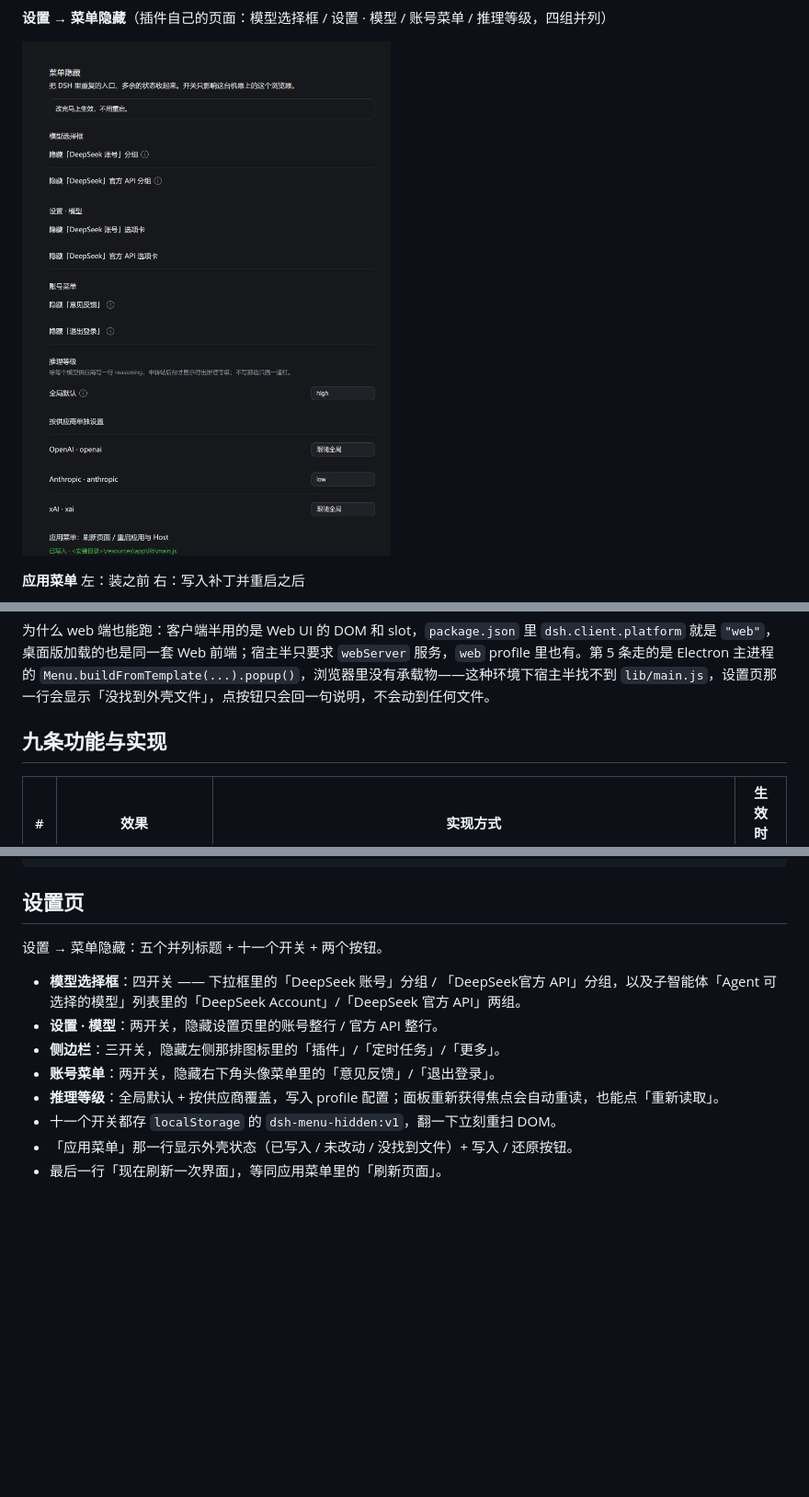
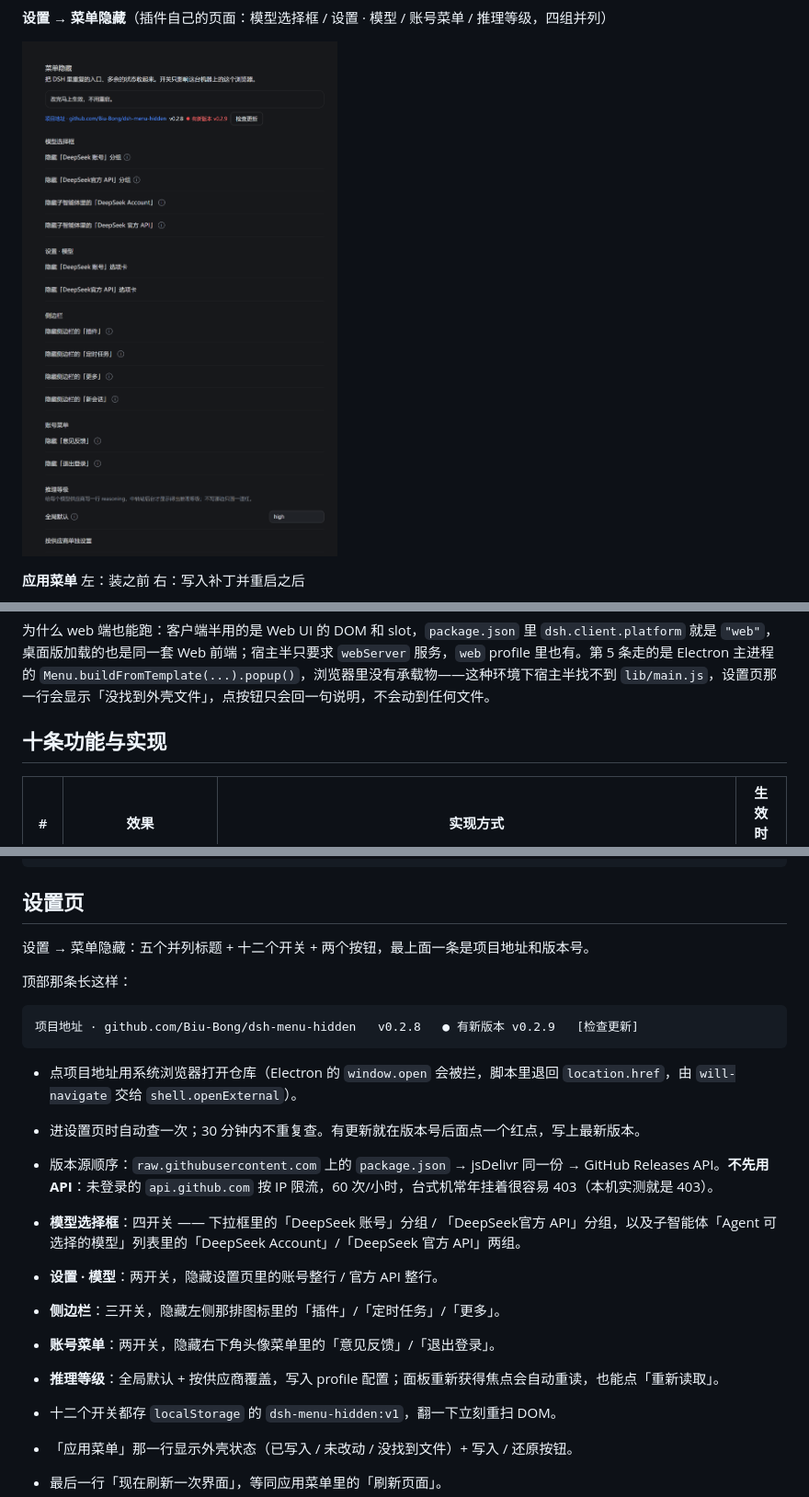
Before and after one commit to Biu-Bong/dsh-menu-hidden, a Markdown page: README.md, 3 parts joined by grey strips. Shown at 92% size. Drawn GitHub-style; pictures changed too: docs/settings-plugin.png; blank space fills up the shorter version.

````diff
--- a/README.md
+++ b/README.md
@@ -120,7 +120,7 @@ https://cdn.jsdelivr.net/npm/dsh-plugin-catalog/index.json
 
 为什么 web 端也能跑：客户端半用的是 Web UI 的 DOM 和 slot，`package.json` 里 `dsh.client.platform` 就是 `"web"`，桌面版加载的也是同一套 Web 前端；宿主半只要求 `webServer` 服务，`web` profile 里也有。第 5 条走的是 Electron 主进程的 `Menu.buildFromTemplate(...).popup()`，浏览器里没有承载物——这种环境下宿主半找不到 `lib/main.js`，设置页那一行会显示「没找到外壳文件」，点按钮只会回一句说明，不会动到任何文件。
 
-## 九条功能与实现
+## 十条功能与实现
 
 | # | 效果 | 实现方式 | 生效时机 |
 |---|---|---|---|
@@ -202,14 +203,24 @@ node shell/patch-shell-menu.mjs --revert   # 还原
 
 ## 设置页
 
-设置 → 菜单隐藏：五个并列标题 + 十一个开关 + 两个按钮。
+设置 → 菜单隐藏：五个并列标题 + 十二个开关 + 两个按钮，最上面一条是项目地址和版本号。
+
+顶部那条长这样：
+
+```
+项目地址 · github.com/Biu-Bong/dsh-menu-hidden   v0.2.8   ● 有新版本 v0.2.9   [检查更新]
+```
+
+- 点项目地址用系统浏览器打开仓库（Electron 的 `window.open` 会被拦，脚本里退回 `location.href`，由 `will-navigate` 交给 `shell.openExternal`）。
+- 进设置页时自动查一次；30 分钟内不重复查。有更新就在版本号后面点一个红点，写上最新版本。
+- 版本源顺序：`raw.githubusercontent.com` 上的 `package.json` → jsDelivr 同一份 → GitHub Releases API。**不先用 API**：未登录的 `api.github.com` 按 IP 限流，60 次/小时，台式机常年挂着很容易 403（本机实测就是 403）。
 
 - **模型选择框**：四开关 —— 下拉框里的「DeepSeek 账号」分组 / 「DeepSeek官方 API」分组，以及子智能体「Agent 可选择的模型」列表里的「DeepSeek Account」/「DeepSeek 官方 API」两组。
 - **设置 · 模型**：两开关，隐藏设置页里的账号整行 / 官方 API 整行。
 - **侧边栏**：三开关，隐藏左侧那排图标里的「插件」/「定时任务」/「更多」。
 - **账号菜单**：两开关，隐藏右下角头像菜单里的「意见反馈」/「退出登录」。
 - **推理等级**：全局默认 + 按供应商覆盖，写入 profile 配置；面板重新获得焦点会自动重读，也能点「重新读取」。
-- 十一个开关都存 `localStorage` 的 `dsh-menu-hidden:v1`，翻一下立刻重扫 DOM。
+- 十二个开关都存 `localStorage` 的 `dsh-menu-hidden:v1`，翻一下立刻重扫 DOM。
 - 「应用菜单」那一行显示外壳状态（已写入 / 未改动 / 没找到文件）+ 写入 / 还原按钮。
 - 最后一行「现在刷新一次界面」，等同应用菜单里的「刷新页面」。
 
````
Also changed, not shown: other parts of README.md (+1 -0 lines), 4 other files.
